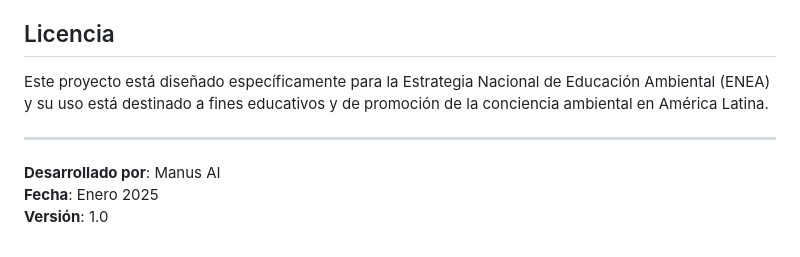
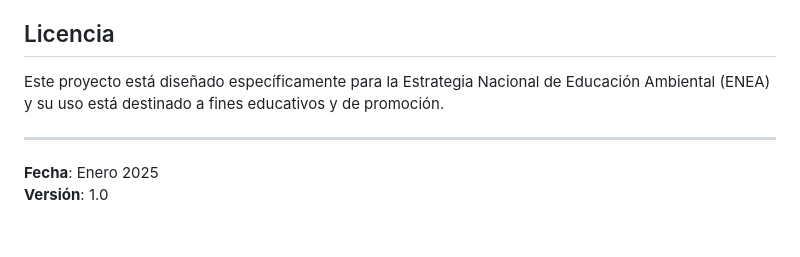
Before and after one commit to YoBemol/blog-enea, a Markdown page: README.md, the part around one of its changes. Rendered like a GitHub page.

```diff
--- a/README.md
+++ b/README.md
@@ -145,10 +146,10 @@ Para soporte técnico o consultas sobre el proyecto:
 
 ## Licencia
 
-Este proyecto está diseñado específicamente para la Estrategia Nacional de Educación Ambiental (ENEA) y su uso está destinado a fines educativos y de promoción de la conciencia ambiental en América Latina.
+Este proyecto está diseñado específicamente para la Estrategia Nacional de Educación Ambiental (ENEA) y su uso está destinado a fines educativos y de promoción.
 
 ---
 
-**Desarrollado por**: Manus AI
+
 **Fecha**: Enero 2025
 **Versión**: 1.0
```
Also changed, not shown: other parts of README.md (+24 -23 lines), contenido-categorias.md (deleted, +0 -146 lines), wordpress-elementor-guide.md (+14 -23 lines).
